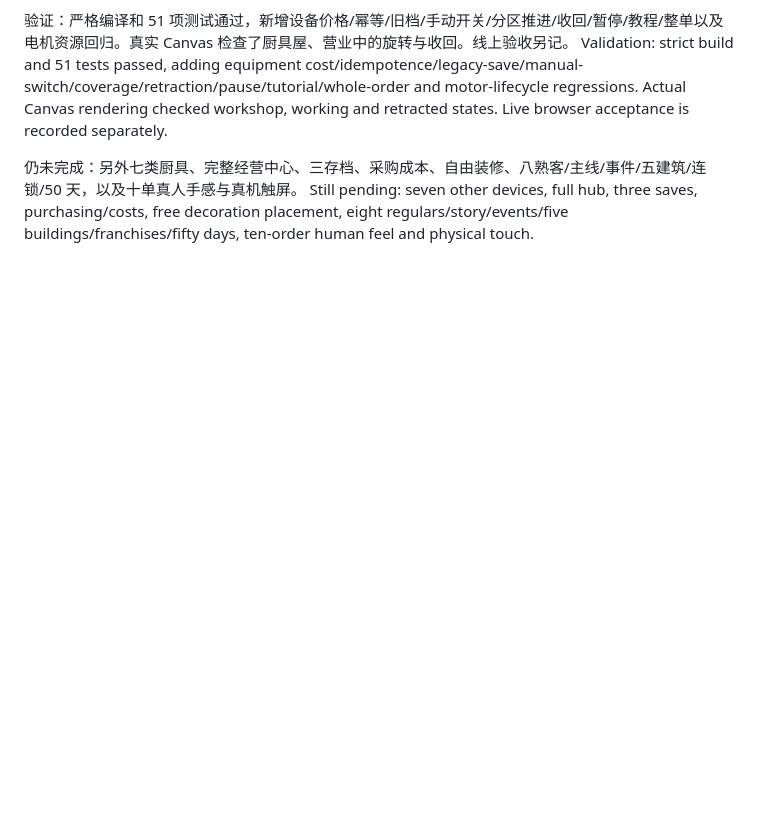
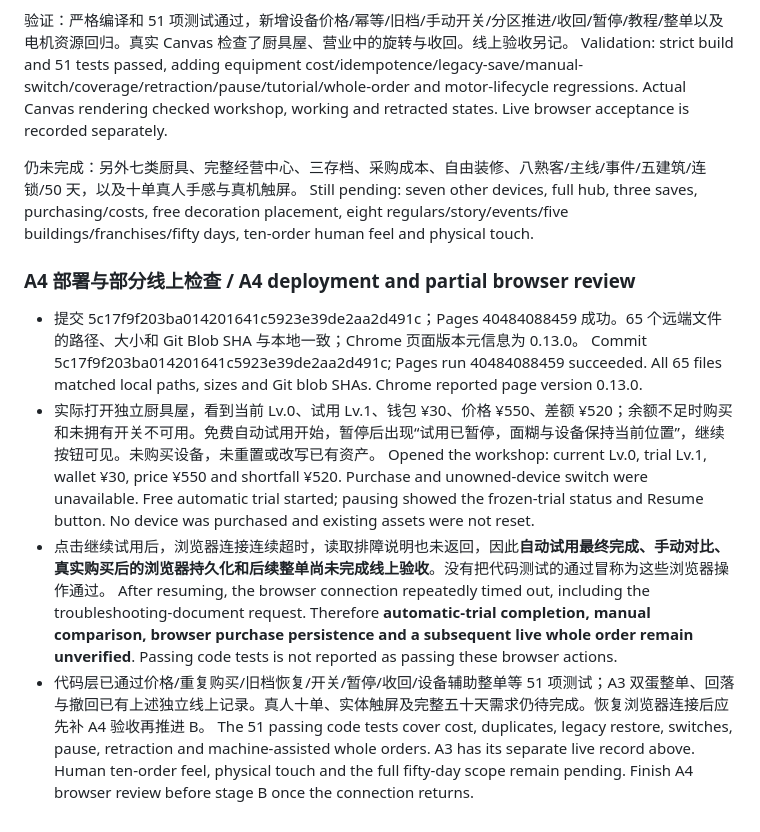
Before and after one commit to fchen6343/jianbing-legend, a Markdown page: DEVLOG.md, the part around the change. GitHub-like rendering; blank space fills up the shorter version.

Commit message:
Record A2/A3 live acceptance and A4 browser timeout without overstating completion

```diff
--- a/DEVLOG.md
+++ b/DEVLOG.md
@@ -331,3 +331,15 @@ Validation: strict build and 51 tests passed, adding equipment cost/idempotence/
 
 仍未完成：另外七类厨具、完整经营中心、三存档、采购成本、自由装修、八熟客/主线/事件/五建筑/连锁/50 天，以及十单真人手感与真机触屏。
 Still pending: seven other devices, full hub, three saves, purchasing/costs, free decoration placement, eight regulars/story/events/five buildings/franchises/fifty days, ten-order human feel and physical touch.
+
+
+### A4 部署与部分线上检查 / A4 deployment and partial browser review
+
+- 提交 5c17f9f203ba014201641c5923e39de2aa2d491c；Pages 40484088459 成功。65 个远端文件的路径、大小和 Git Blob SHA 与本地一致；Chrome 页面版本元信息为 0.13.0。
+  Commit 5c17f9f203ba014201641c5923e39de2aa2d491c; Pages run 40484088459 succeeded. All 65 files matched local paths, sizes and Git blob SHAs. Chrome reported page version 0.13.0.
+- 实际打开独立厨具屋，看到当前 Lv.0、试用 Lv.1、钱包 ¥30、价格 ¥550、差额 ¥520；余额不足时购买和未拥有开关不可用。免费自动试用开始，暂停后出现“试用已暂停，面糊与设备保持当前位置”，继续按钮可见。未购买设备，未重置或改写已有资产。
+  Opened the workshop: current Lv.0, trial Lv.1, wallet ¥30, price ¥550 and shortfall ¥520. Purchase and unowned-device switch were unavailable. Free automatic trial started; pausing showed the frozen-trial status and Resume button. No device was purchased and existing assets were not reset.
+- 点击继续试用后，浏览器连接连续超时，读取排障说明也未返回，因此**自动试用最终完成、手动对比、真实购买后的浏览器持久化和后续整单尚未完成线上验收**。没有把代码测试的通过冒称为这些浏览器操作通过。
+  After resuming, the browser connection repeatedly timed out, including the troubleshooting-document request. Therefore **automatic-trial completion, manual comparison, browser purchase persistence and a subsequent live whole order remain unverified**. Passing code tests is not reported as passing these browser actions.
+- 代码层已通过价格/重复购买/旧档恢复/开关/暂停/收回/设备辅助整单等 51 项测试；A3 双蛋整单、回落与撤回已有上述独立线上记录。真人十单、实体触屏及完整五十天需求仍待完成。恢复浏览器连接后应先补 A4 验收再推进 B。
+  The 51 passing code tests cover cost, duplicates, legacy restore, switches, pause, retraction and machine-assisted whole orders. A3 has its separate live record above. Human ten-order feel, physical touch and the full fifty-day scope remain pending. Finish A4 browser review before stage B once the connection returns.
```
Also changed, not shown: docs/QUALITY_GATES.md (+4 -1 lines), docs/REQUIREMENTS_STATUS.md (+4 -1 lines).
